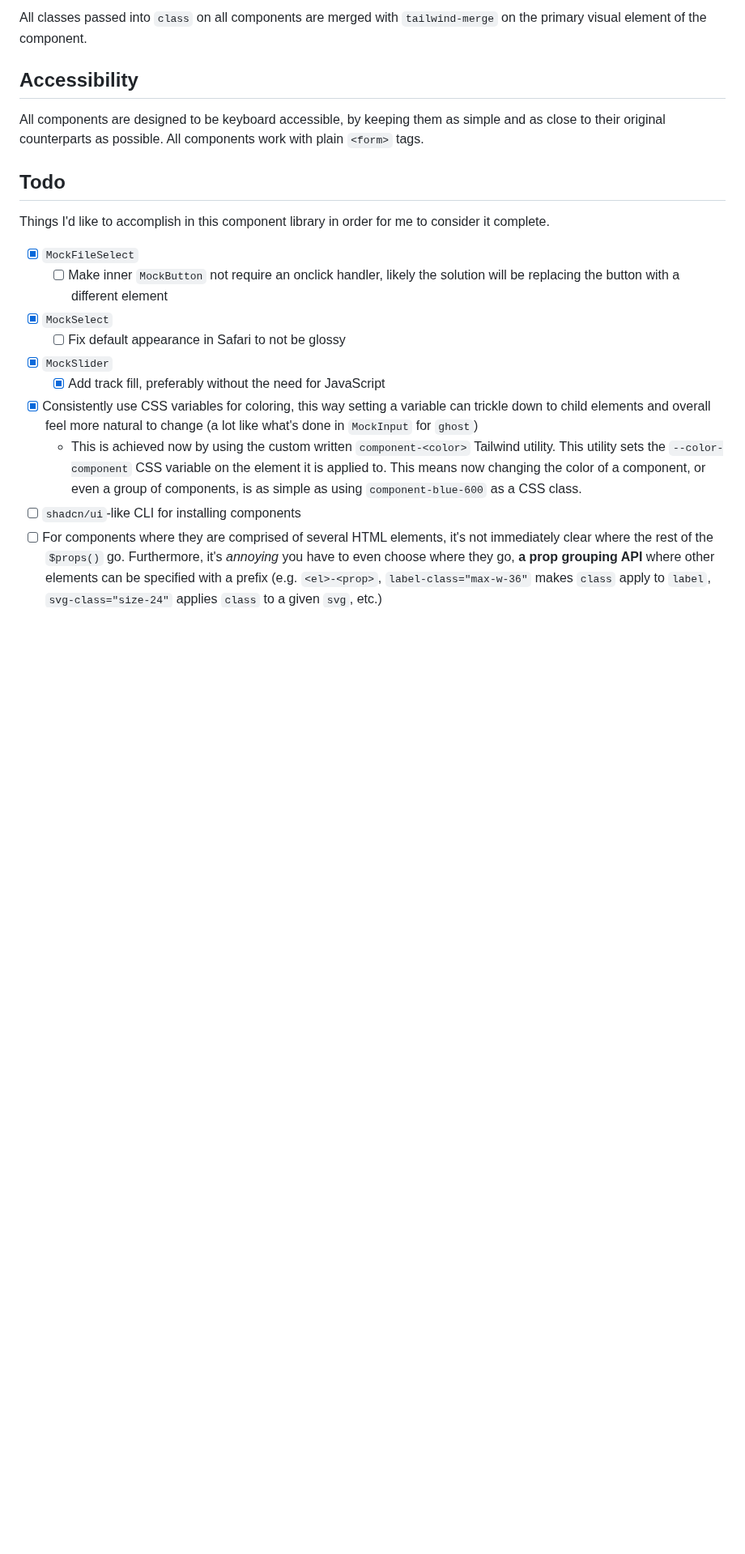
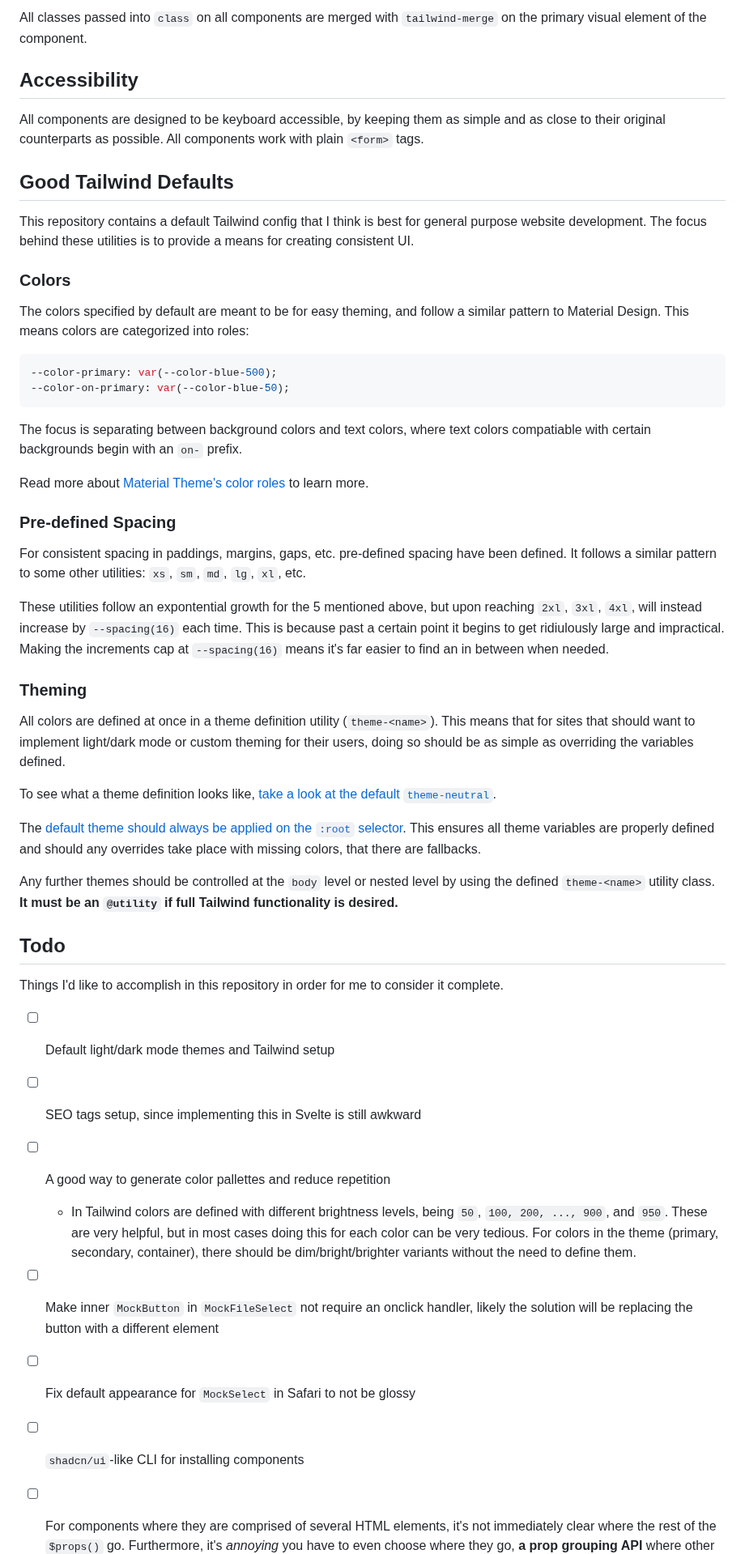
Before and after one commit to josssch/mock-ui, a Markdown page: readme.md, the part around one of its changes. Shown at 81% size. Drawn GitHub-style; blank space fills up the shorter version.

````diff
--- a/readme.md
+++ b/readme.md
@@ -90,17 +110,48 @@ All classes passed into `class` on all components are merged with `tailwind-merg
 
 All components are designed to be keyboard accessible, by keeping them as simple and as close to their original counterparts as possible. All components work with plain `<form>` tags.
 
+## Good Tailwind Defaults
+
+This repository contains a default Tailwind config that I think is best for general purpose website development. The focus behind these utilities is to provide a means for creating consistent UI.
+
+### Colors
+
+The colors specified by default are meant to be for easy theming, and follow a similar pattern to Material Design. This means colors are categorized into roles:
+
+```css
+--color-primary: var(--color-blue-500);
+--color-on-primary: var(--color-blue-50);
+```
+
+The focus is separating between background colors and text colors, where text colors compatiable with certain backgrounds begin with an `on-` prefix.
+
+Read more about [Material Theme's color roles](https://m3.material.io/styles/color/roles#19e75989-7485-4f5b-a769-940c4e4364bc) to learn more.
+
+### Pre-defined Spacing
+
+For consistent spacing in paddings, margins, gaps, etc. pre-defined spacing have been defined. It follows a similar pattern to some other utilities: `xs`, `sm`, `md`, `lg`, `xl`, etc.
+
+These utilities follow an expontential growth for the 5 mentioned above, but upon reaching `2xl`, `3xl`, `4xl`, will instead increase by `--spacing(16)` each time. This is because past a certain point it begins to get ridiulously large and impractical. Making the increments cap at `--spacing(16)` means it's far easier to find an in between when needed.
+
+### Theming
+
+All colors are defined at once in a theme definition utility (`theme-<name>`). This means that for sites that should want to implement light/dark mode or custom theming for their users, doing so should be as simple as overriding the variables defined.
+
+To see what a theme definition looks like, [take a look at the default `theme-neutral`](https://github.com/josssch/mock-ui/blob/9e19ce401c66a16446fff1e55ff179afa738901e/src/default.css#L64-L81).
+
+The [default theme should always be applied on the `:root` selector](https://github.com/josssch/mock-ui/blob/9e19ce401c66a16446fff1e55ff179afa738901e/src/default.css#L93-L96). This ensures all theme variables are properly defined and should any overrides take place with missing colors, that there are fallbacks.
+
+Any further themes should be controlled at the `body` level or nested level by using the defined `theme-<name>` utility class. **It must be an `@utility` if full Tailwind functionality is desired.**
+
 ## Todo
 
-Things I'd like to accomplish in this component library in order for me to consider it complete.
+Things I'd like to accomplish in this repository in order for me to consider it complete.
 
-- [x] `MockFileSelect`
-    - [ ] Make inner `MockButton` not require an onclick handler, likely the solution will be replacing the button with a different element
-- [x] `MockSelect`
-    - [ ] Fix default appearance in Safari to not be glossy
-- [x] `MockSlider`
-    - [x] Add track fill, preferably without the need for JavaScript
-- [x] Consistently use CSS variables for coloring, this way setting a variable can trickle down to child elements and overall feel more natural to change (a lot like what's done in `MockInput` for `ghost`)
-    - This is achieved now by using the custom written `component-<color>` Tailwind utility. This utility sets the `--color-component` CSS variable on the element it is applied to. This means now changing the color of a component, or even a group of components, is as simple as using `component-blue-600` as a CSS class.
+- [ ] Default light/dark mode themes and Tailwind setup
+- [ ] SEO tags setup, since implementing this in Svelte is still awkward
+- [ ] A good way to generate color pallettes and reduce repetition
+    - In Tailwind colors are defined with different brightness levels, being `50`, `100, 200, ..., 900`, and `950`. These are very helpful, but in most cases doing this for each color can be very tedious. For colors in the theme (primary, secondary, container), there should be dim/bright/brighter variants without the need to define them.
+- [ ] Make inner `MockButton` in `MockFileSelect` not require an onclick handler, likely the solution will be replacing the button with a different element
+- [ ] Fix default appearance for `MockSelect` in Safari to not be glossy
 - [ ] `shadcn/ui`-like CLI for installing components
 - [ ] For components where they are comprised of several HTML elements, it's not immediately clear where the rest of the `$props()` go. Furthermore, it's _annoying_ you have to even choose where they go, **a prop grouping API** where other elements can be specified with a prefix (e.g. `<el>-<prop>`, `label-class="max-w-36"` makes `class` apply to `label`, `svg-class="size-24"` applies `class` to a given `svg`, etc.)
````
Also changed, not shown: other parts of readme.md (+30 -15 lines), docs/preview_2025-05.png (added).
